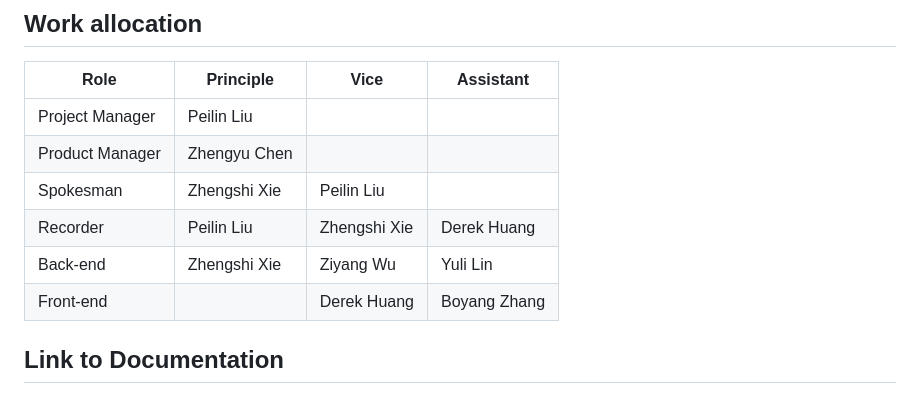
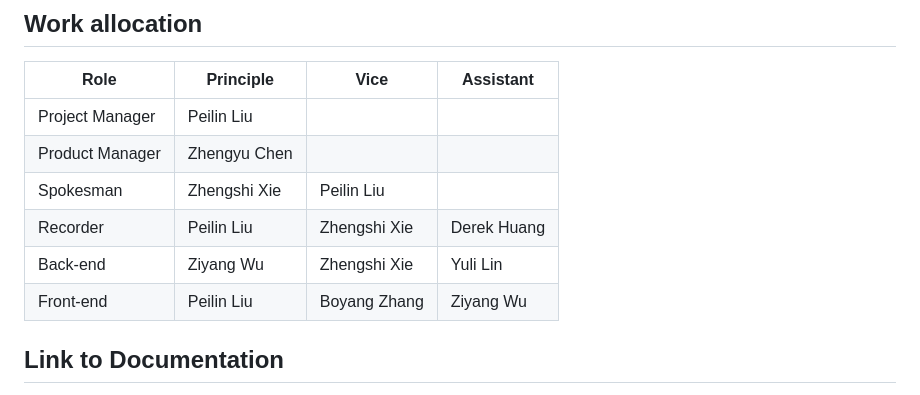
Before and after one commit to XZSCOAX57/COMP8715-EnergyStorageRight, a Markdown page: README.md, the part around the change. Rendered like a GitHub page.

```diff
--- a/README.md
+++ b/README.md
@@ -101,8 +101,8 @@ This project is carried out under computing project courses including COMP3500,
 |Product Manager | Zhengyu Chen|
 |Spokesman| Zhengshi Xie | Peilin Liu|
 |Recorder| Peilin Liu | Zhengshi Xie | Derek Huang|
-|Back-end| Zhengshi Xie| Ziyang Wu | Yuli Lin
-|Front-end|| Derek Huang | Boyang Zhang | Peilin Liu
+|Back-end| Ziyang Wu| Zhengshi Xie | Yuli Lin|
+|Front-end| Peilin Liu | Boyang Zhang | Ziyang Wu|
 
 ## Link to Documentation
 [Website](https://propane-net-292307.ts.r.appspot.com/) <br/>
```
